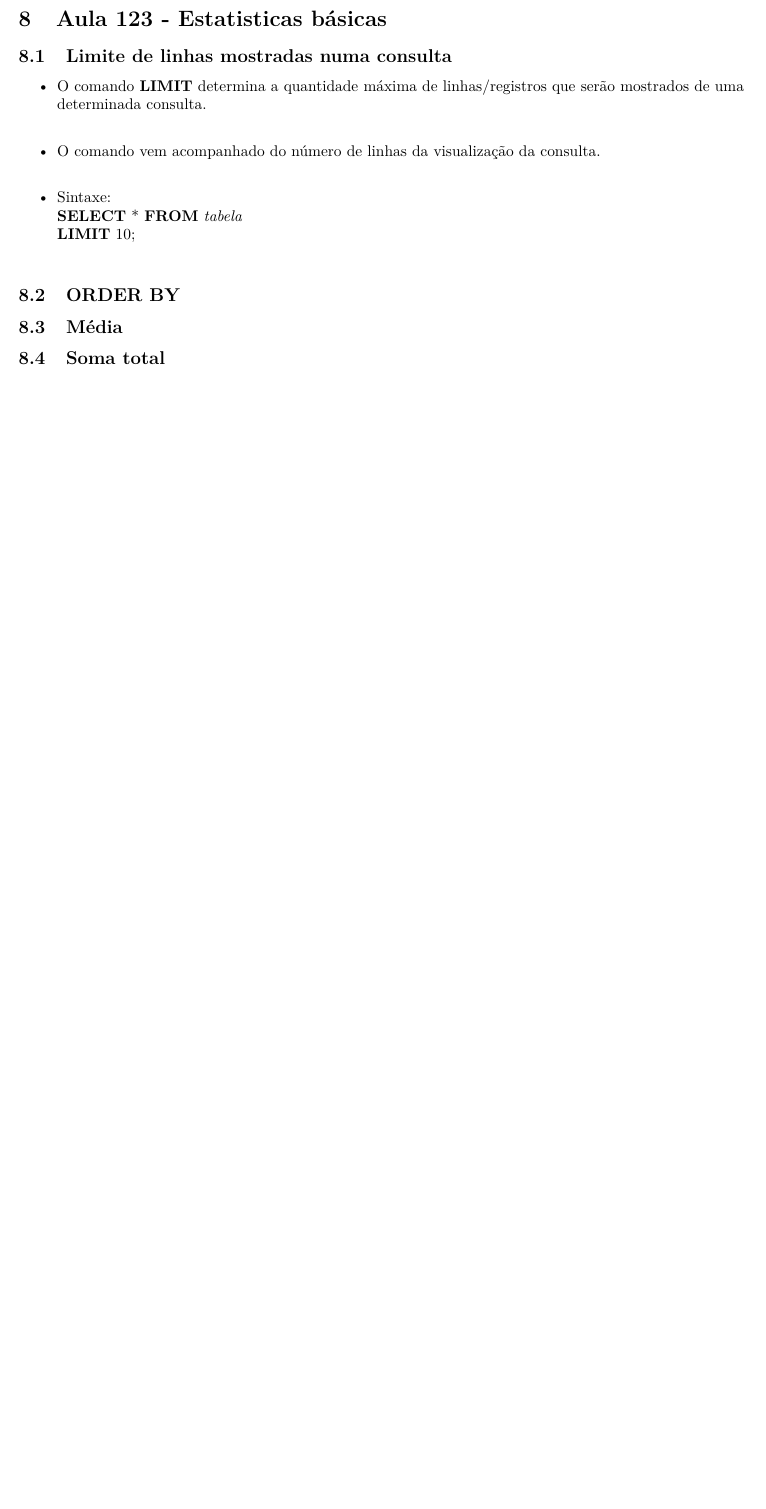
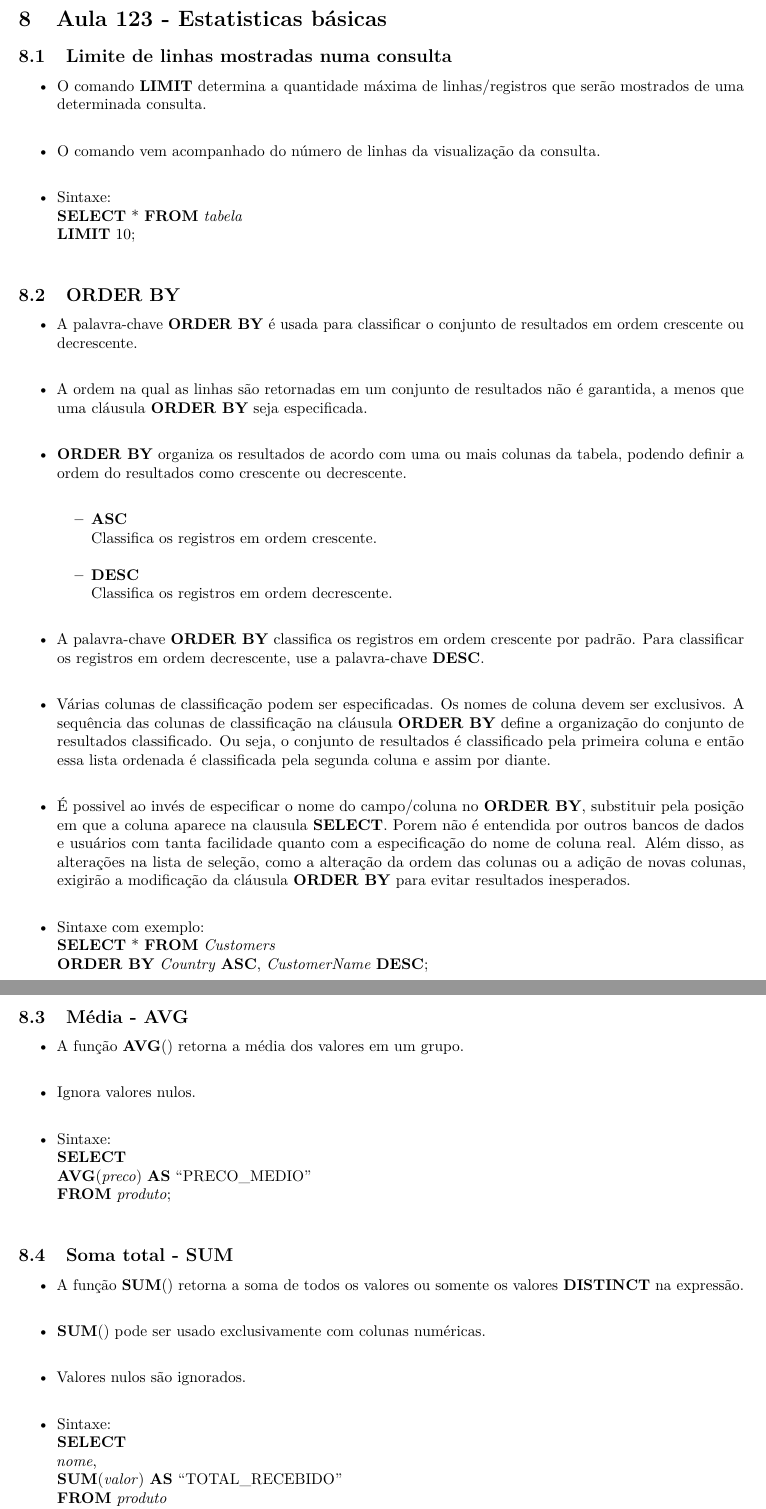
Before and after one commit to seperool/Study_PostgreSQL, an R Markdown document (Readme.rmd): part of page 14 of 16 before the commit and two parts of pages 14 and 15 of 17 after it, the two joined at a grey line, cut so that both start at the same text, the shorter picture padded with empty space. The pictures show the output file Readme.pdf that the author committed with the source.

Commit message:
ORDER BY, funções média AVG e somatório total SUM

```diff
--- a/Readme.rmd
+++ b/Readme.rmd
@@ -4,9 +4,9 @@ subtitle: "Readme.rmd"
 author: "Sergio Pedro R Oliveira"
 date: "`r Sys.Date()`"
 output:
-  md_document:
+  pdf_document:
     number_sections: true
-    variant: markdown_github
+    toc: TRUE
   odt_document:
     number_sections: true
   word_document:
@@ -16,9 +16,9 @@ output:
   html_document:
     number_sections: true
     df_print: paged
-  pdf_document:
+  md_document:
     number_sections: true
-    toc: TRUE
+    variant: markdown_github
 ---
 
 \newpage
@@ -305,6 +305,49 @@ sudo \-u postgres psql\
 
 ## **ORDER BY**
 
-## Média
+- A palavra-chave **ORDER BY** é usada para classificar o conjunto de resultados em ordem crescente ou decrescente.\
 
-## Soma total
+- A ordem na qual as linhas são retornadas em um conjunto de resultados não é garantida, a menos que uma cláusula **ORDER BY** seja especificada.\
+
+- **ORDER BY** organiza os resultados de acordo com uma ou mais colunas da tabela, podendo definir a ordem do resultados como crescente ou decrescente.\
+  - **ASC**\
+  Classifica os registros em ordem crescente.\
+  - **DESC**\
+  Classifica os registros em ordem decrescente.\
+
+- A palavra-chave **ORDER BY** classifica os registros em ordem crescente por padrão. Para classificar os registros em ordem decrescente, use a palavra-chave **DESC**.\
+
+- Várias colunas de classificação podem ser especificadas. Os nomes de coluna devem ser exclusivos. A sequência das colunas de classificação na cláusula **ORDER BY** define a organização do conjunto de resultados classificado. Ou seja, o conjunto de resultados é classificado pela primeira coluna e então essa lista ordenada é classificada pela segunda coluna e assim por diante.\
+
+- É possivel ao invés de especificar o nome do campo/coluna no **ORDER BY**, substituir pela posição em que a coluna aparece na clausula **SELECT**. Porem não é entendida por outros bancos de dados e usuários com tanta facilidade quanto com a especificação do nome de coluna real. Além disso, as alterações na lista de seleção, como a alteração da ordem das colunas ou a adição de novas colunas, exigirão a modificação da cláusula **ORDER BY** para evitar resultados inesperados.\
+
+- Sintaxe com exemplo:\
+**SELECT** \* **FROM** *Customers*\
+**ORDER BY** *Country* **ASC**, *CustomerName* **DESC**;\
+
+\newpage
+
+## Média - **AVG**
+
+- A função **AVG**() retorna a média dos valores em um grupo.\
+
+- Ignora valores nulos.\
+
+- Sintaxe:\
+**SELECT**\
+**AVG**(*preco*) **AS** "PRECO_MEDIO"\
+**FROM** *produto*;\
+
+## Soma total - **SUM**
+
+- A função **SUM**() retorna a soma de todos os valores ou somente os valores **DISTINCT** na expressão.\
+
+- **SUM**() pode ser usado exclusivamente com colunas numéricas.\
+
+- Valores nulos são ignorados.\
+
+- Sintaxe:\
+**SELECT**\
+*nome*,\
+**SUM**(*valor*) **AS** "TOTAL_RECEBIDO"\
+**FROM** *produto*\
```
Also changed, not shown: Readme.md, Readme.pdf, Readme.rmd (1 more changed lines), 2 other files.
